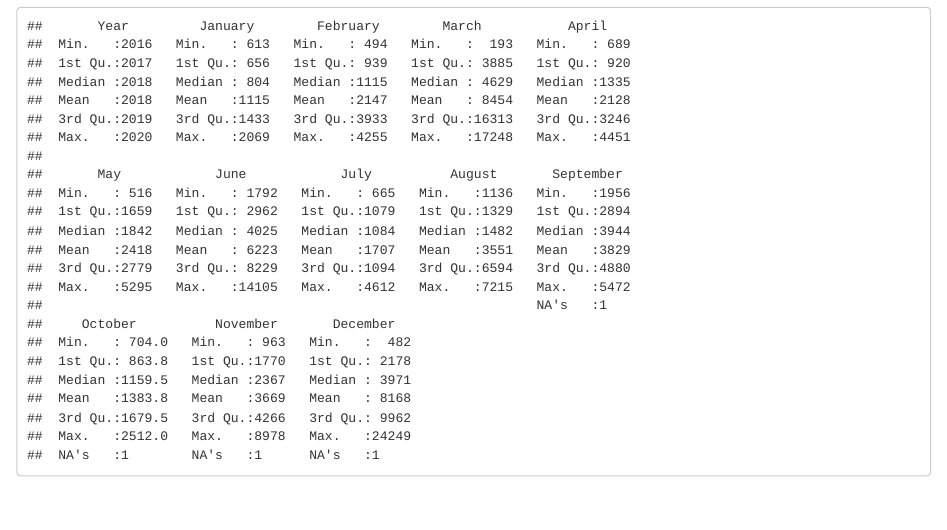
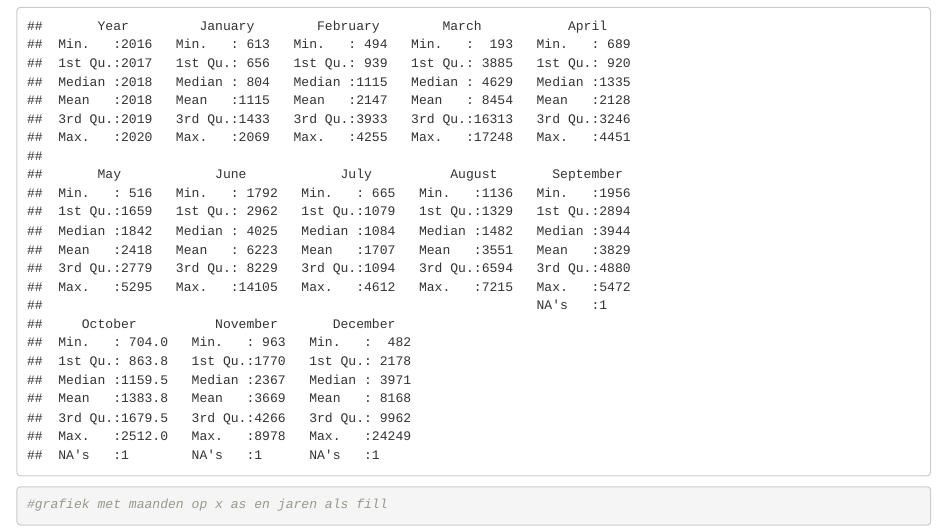
Before and after one commit to jaskesingh/BUSIN, an R Markdown document (Verkoop periodieke analyse over de jaren heen.Rmd): the page in a window 1100 px wide, from 990 px down. Rendered offline with R 4.5, knitr and Pandoc, with nearby package versions.

Commit message:
Problemen

````diff
--- a/Verkoop periodieke analyse over de jaren heen.Rmd
+++ b/Verkoop periodieke analyse over de jaren heen.Rmd
@@ -25,3 +25,8 @@
 Data <- data %>% gather(January:December, key="Month", value="Sales")
 summary(data)
 ```
+
+```{r}
+#grafiek met maanden op x as en jaren als fill
+
+```
````
